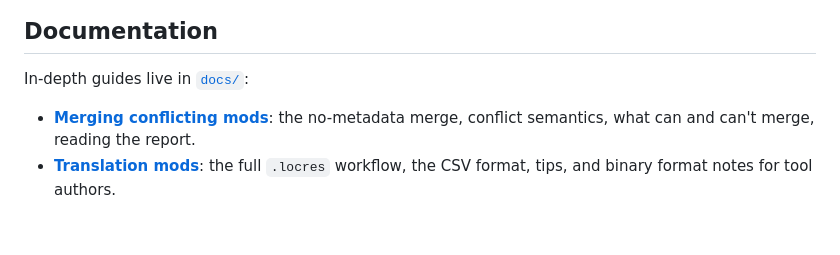
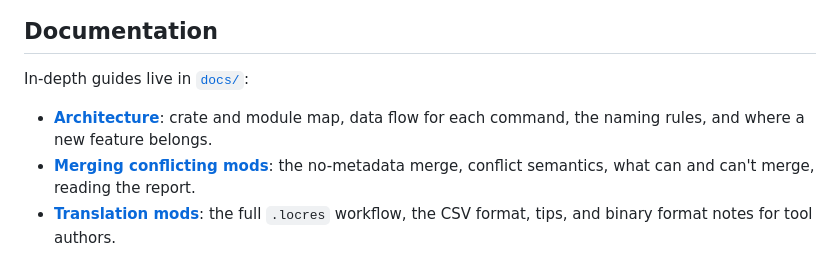
Before and after one commit to emberglazee/project-modman, a Markdown page: README.md, the part around the change. GitHub-like rendering; blank space fills up the shorter version.

```diff
--- a/README.md
+++ b/README.md
@@ -174,6 +174,8 @@ complete file rather than a 20 second fragment.
 
 In-depth guides live in [`docs/`](docs/README.md):
 
+- [**Architecture**](ARCHITECTURE.md): crate and module map, data flow for each
+  command, the naming rules, and where a new feature belongs.
 - [**Merging conflicting mods**](docs/merging-mods.md): the no-metadata merge,
   conflict semantics, what can and can't merge, reading the report.
 - [**Translation mods**](docs/translation-mods.md): the full `.locres` workflow,
```
Also changed, not shown: ARCHITECTURE.md (added, +150 -0 lines).
